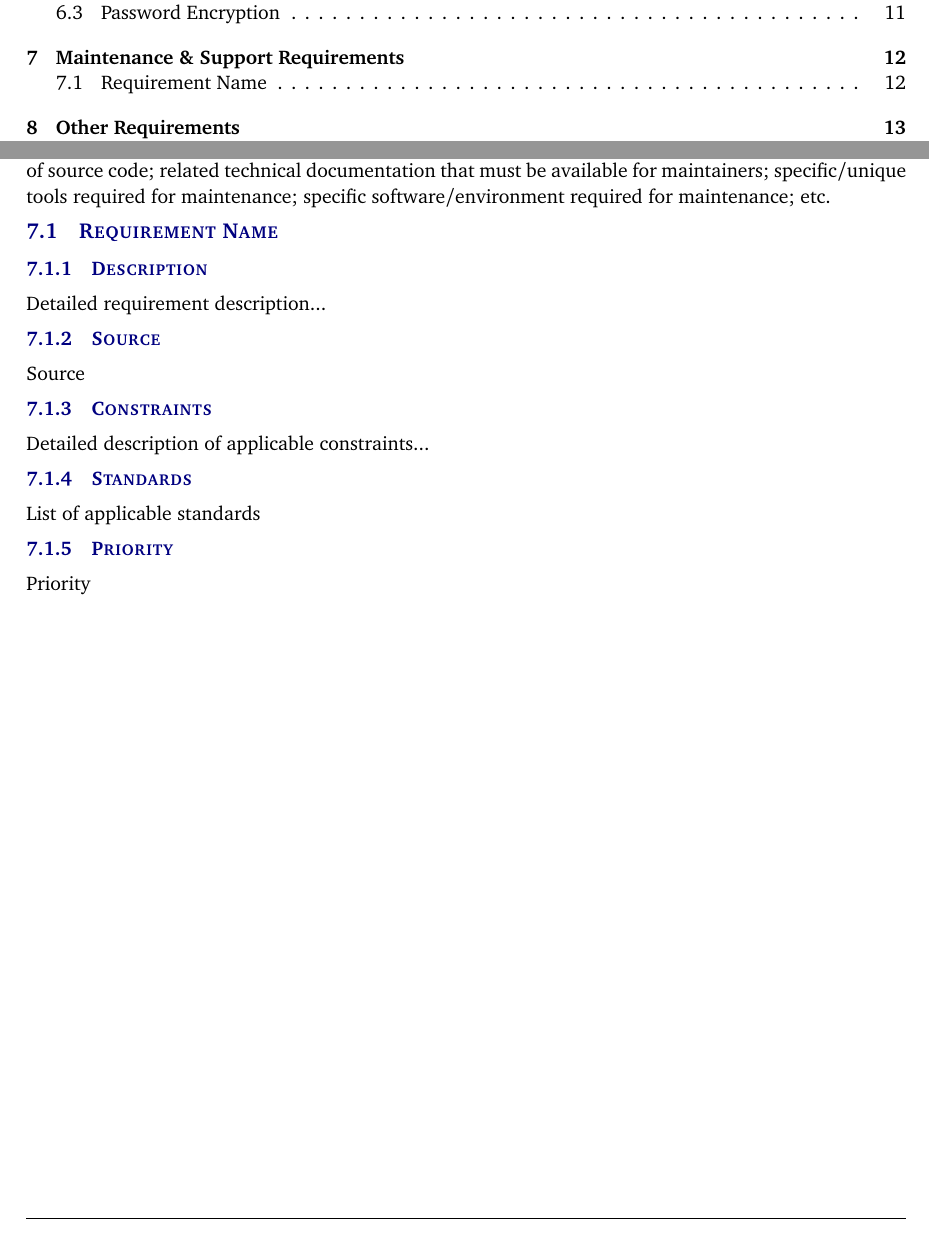
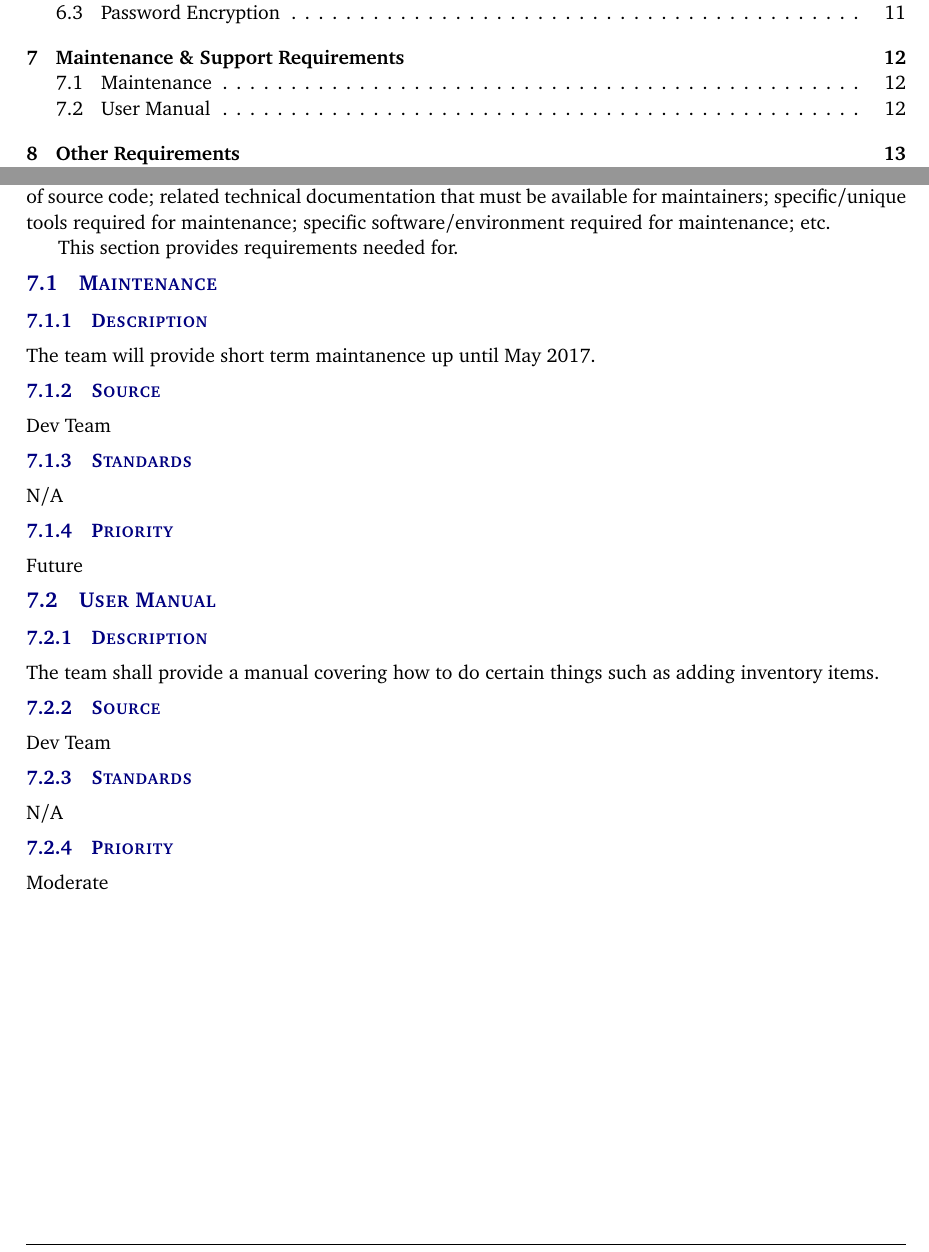
Before and after one commit to SmartHospitalProject/SmartHospitalProgram, a LaTeX document (System Req Spec/system_requirements_specification.tex, which reads System Req Spec/tex/maintenance_support_requirements.tex): two parts of pages 3 and 12 of 15, joined at a grey line, cut so that both start at the same text. Compiled offline with pdfLaTeX.

Commit message:
maintenance requirements
did not complete paragraph but completed in filling out the requirements

```diff
--- a/System Req Spec/tex/maintenance_support_requirements.tex
+++ b/System Req Spec/tex/maintenance_support_requirements.tex
@@ -1,13 +1,23 @@
 Include a header paragraph specific to your product here. Maintenance and support requirements address items specific to the ongoing maintenance and support of your product after delivery. Think of these requirements as if you were the ones who would be responsible for caring for customers/end user after the product is delivered in its final form and in use "in the field". What would you require to do this job? Specify items such as: where, how and who must be able to maintain the product to correct errors, hardware failures, etc.; required support/troubleshooting manuals/guides; availability/documentation of source code; related technical documentation that must be available for maintainers; specific/unique tools required for maintenance; specific software/environment required for maintenance; etc.
 
-\subsection{Requirement Name}
+This section provides requirements needed for.
+
+\subsection{Maintenance}
 \subsubsection{Description}
-Detailed requirement description...
+The team will provide short term maintanence up until May 2017.
 \subsubsection{Source}
-Source
-\subsubsection{Constraints}
-Detailed description of applicable constraints...
+Dev Team
 \subsubsection{Standards}
-List of applicable standards
+N/A
 \subsubsection{Priority}
-Priority
+Future
+
+\subsection{User Manual}
+\subsubsection{Description}
+The team shall provide a manual covering how to do certain things such as adding inventory items.
+\subsubsection{Source}
+Dev Team
+\subsubsection{Standards}
+N/A
+\subsubsection{Priority}
+Moderate
```
